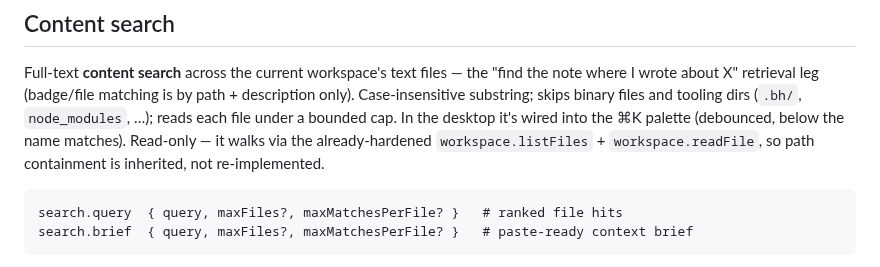
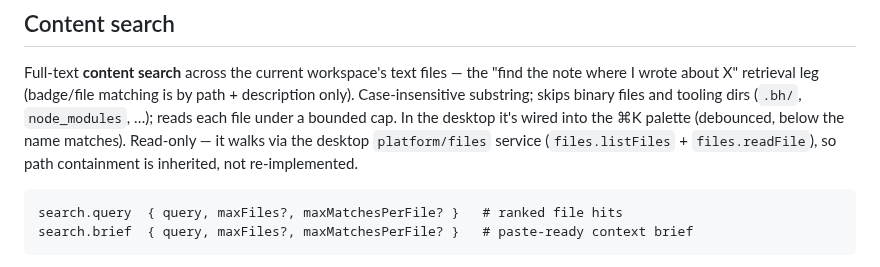
Before and after one commit to Pointa-Labs/basehalf, a Markdown page: CLAUDE.md, the part around the change. GitHub-like rendering.

Commit message:
docs: align search file service guidance

````diff
--- a/CLAUDE.md
+++ b/CLAUDE.md
@@ -246,8 +246,9 @@ Full-text **content search** across the current workspace's text files — the
 path + description only). Case-insensitive substring; skips binary files and
 tooling dirs (`.bh/`, `node_modules`, …); reads each file under a bounded cap.
 In the desktop it's wired into the ⌘K palette (debounced, below the name
-matches). Read-only — it walks via the already-hardened `workspace.listFiles` +
-`workspace.readFile`, so path containment is inherited, not re-implemented.
+matches). Read-only — it walks via the desktop `platform/files` service
+(`files.listFiles` + `files.readFile`), so path containment is inherited, not
+re-implemented.
 
 ```text
 search.query  { query, maxFiles?, maxMatchesPerFile? }   # ranked file hits
````
